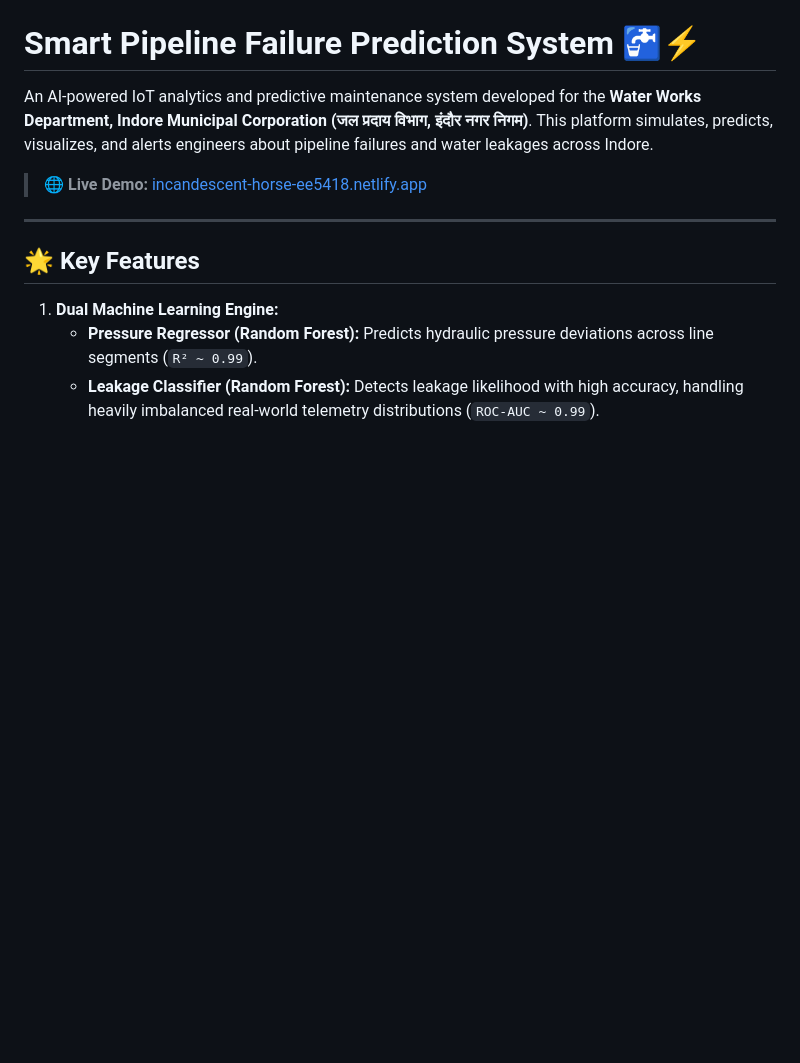
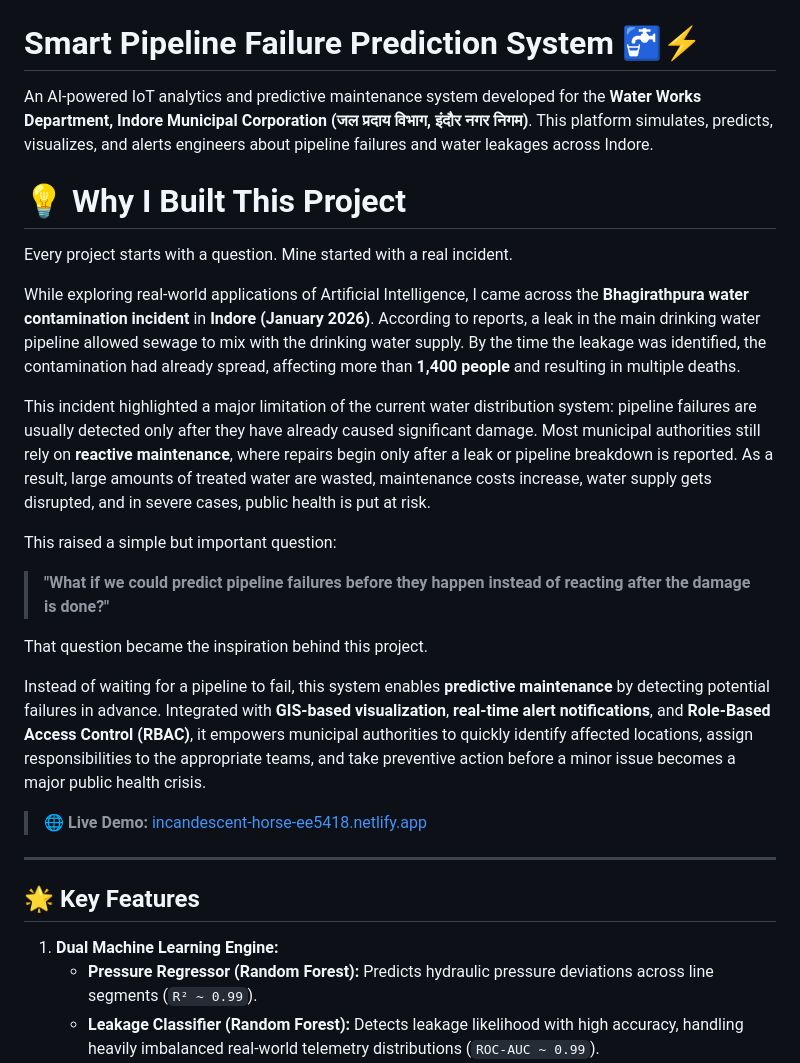
Before and after one commit to Geetanshi-jain/SmartPiplineFailurePrediction, a Markdown page: README.md, the part around the change. Rendered like a GitHub page; blank space fills up the shorter version.

Commit message:
Expand README with project motivation and background
Added a section explaining the motivation behind the project, detailing a real incident that inspired the development of the predictive maintenance system for pipeline failures.

```diff
--- a/README.md
+++ b/README.md
@@ -1,6 +1,37 @@
 # Smart Pipeline Failure Prediction System 🚰⚡
 
 An AI-powered IoT analytics and predictive maintenance system developed for the **Water Works Department, Indore Municipal Corporation (जल प्रदाय विभाग, इंदौर नगर निगम)**. This platform simulates, predicts, visualizes, and alerts engineers about pipeline failures and water leakages across Indore.
+
+# 💡 Why I Built This Project
+
+
+
+Every project starts with a question. Mine started with a real incident.
+
+
+
+While exploring real-world applications of Artificial Intelligence, I came across the **Bhagirathpura water contamination incident** in **Indore (January 2026)**. According to reports, a leak in the main drinking water pipeline allowed sewage to mix with the drinking water supply. By the time the leakage was identified, the contamination had already spread, affecting more than **1,400 people** and resulting in multiple deaths.
+
+
+
+This incident highlighted a major limitation of the current water distribution system: pipeline failures are usually detected only after they have already caused significant damage. Most municipal authorities still rely on **reactive maintenance**, where repairs begin only after a leak or pipeline breakdown is reported. As a result, large amounts of treated water are wasted, maintenance costs increase, water supply gets disrupted, and in severe cases, public health is put at risk.
+
+
+
+This raised a simple but important question:
+
+
+
+> **"What if we could predict pipeline failures before they happen instead of reacting after the damage is done?"**
+
+
+
+That question became the inspiration behind this project.
+
+
+
+Instead of waiting for a pipeline to fail, this system enables **predictive maintenance** by detecting potential failures in advance. Integrated with **GIS-based visualization**, **real-time alert notifications**, and **Role-Based Access Control (RBAC)**, it empowers municipal authorities to quickly identify affected locations, assign responsibilities to the appropriate teams, and take preventive action before a minor issue becomes a major public health crisis.
+
 
 > 🌐 **Live Demo:** [incandescent-horse-ee5418.netlify.app](https://incandescent-horse-ee5418.netlify.app)
 
```
